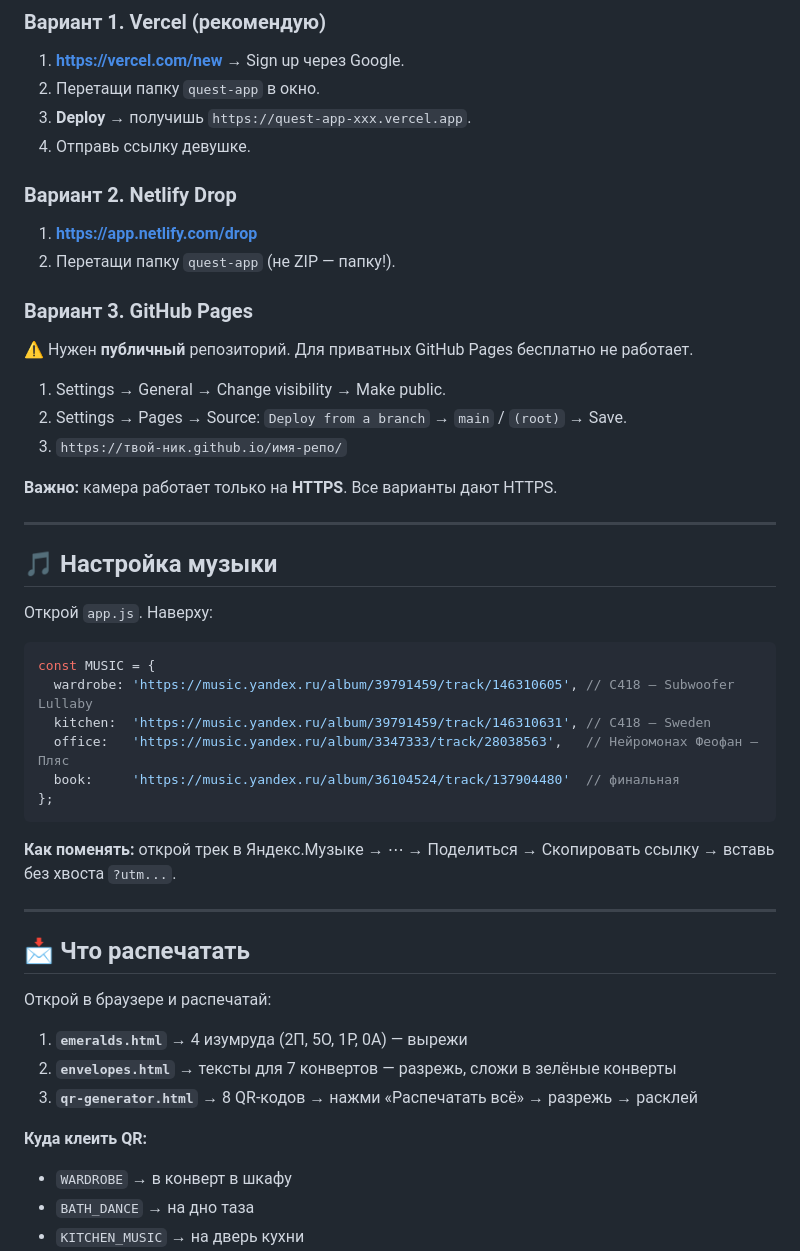
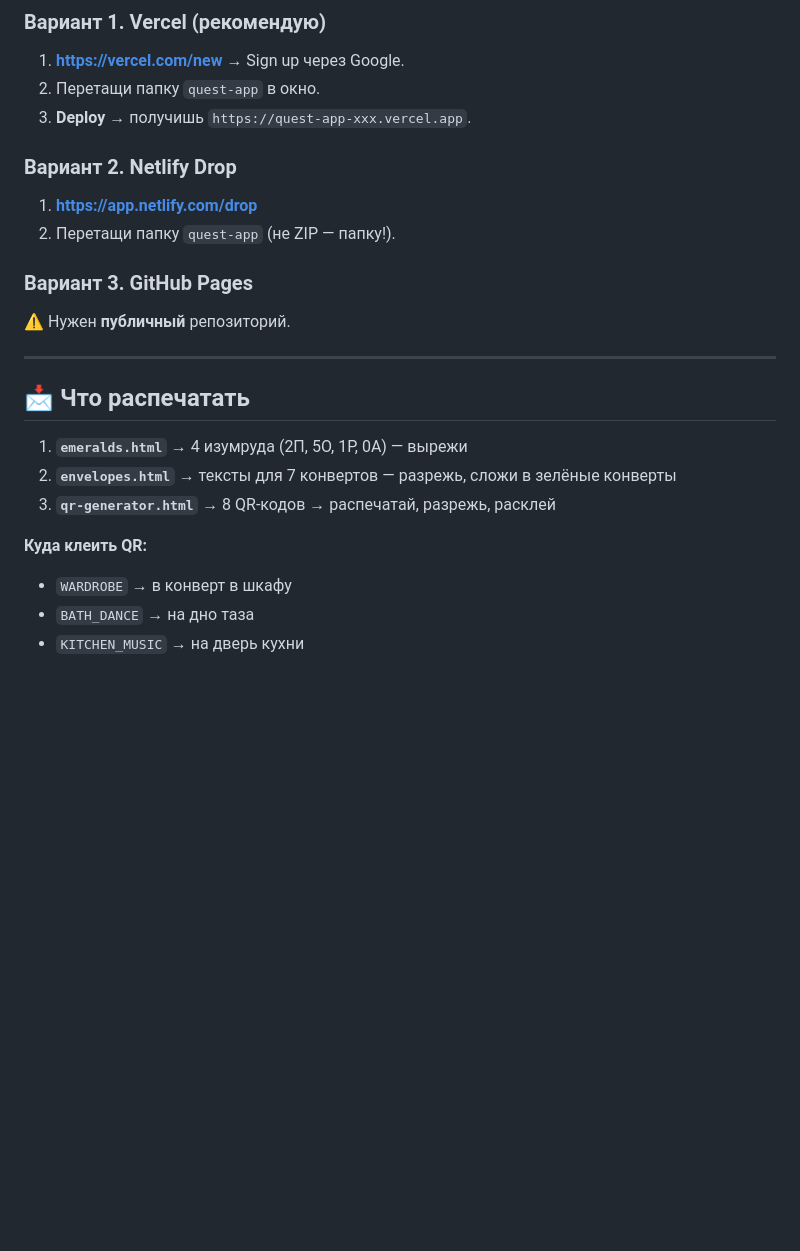
Before and after one commit to kolesnikovavian-afk/BithdayDay, a Markdown page: README.md, the part around one of its changes. GitHub-like rendering; blank space fills up the shorter version.

````diff
--- a/README.md
+++ b/README.md
@@ -38,7 +39,6 @@
 1. **https://vercel.com/new** → Sign up через Google.
 2. Перетащи папку `quest-app` в окно.
 3. **Deploy** → получишь `https://quest-app-xxx.vercel.app`.
-4. Отправь ссылку девушке.
 
 ### Вариант 2. Netlify Drop
 
@@ -47,43 +47,17 @@
 
 ### Вариант 3. GitHub Pages
 
-⚠️ Нужен **публичный** репозиторий. Для приватных GitHub Pages бесплатно не работает.
-
-1. Settings → General → Change visibility → Make public.
-2. Settings → Pages → Source: `Deploy from a branch` → `main` / `(root)` → Save.
-3. `https://твой-ник.github.io/имя-репо/`
-
-**Важно:** камера работает только на **HTTPS**. Все варианты дают HTTPS.
-
----
-
-## 🎵 Настройка музыки
-
-Открой `app.js`. Наверху:
-
-```javascript
-const MUSIC = {
-  wardrobe: 'https://music.yandex.ru/album/39791459/track/146310605', // C418 — Subwoofer Lullaby
-  kitchen:  'https://music.yandex.ru/album/39791459/track/146310631', // C418 — Sweden
-  office:   'https://music.yandex.ru/album/3347333/track/28038563',   // Нейромонах Феофан — Пляс
-  book:     'https://music.yandex.ru/album/36104524/track/137904480'  // финальная
-};
-```
-
-**Как поменять:** открой трек в Яндекс.Музыке → ⋯ → Поделиться → Скопировать ссылку → вставь без хвоста `?utm...`.
+⚠️ Нужен **публичный** репозиторий.
 
 ---
 
 ## 📩 Что распечатать
 
-Открой в браузере и распечатай:
-
 1. **`emeralds.html`** → 4 изумруда (2П, 5О, 1Р, 0А) — вырежи
 2. **`envelopes.html`** → тексты для 7 конвертов — разрежь, сложи в зелёные конверты
-3. **`qr-generator.html`** → 8 QR-кодов → нажми «Распечатать всё» → разрежь → расклей
+3. **`qr-generator.html`** → 8 QR-кодов → распечатай, разрежь, расклей
 
 **Куда клеить QR:**
-
 - `WARDROBE` → в конверт в шкафу
 - `BATH_DANCE` → на дно таза
 - `KITCHEN_MUSIC` → на дверь кухни
````
Also changed, not shown: other parts of README.md (+21 -66 lines).
